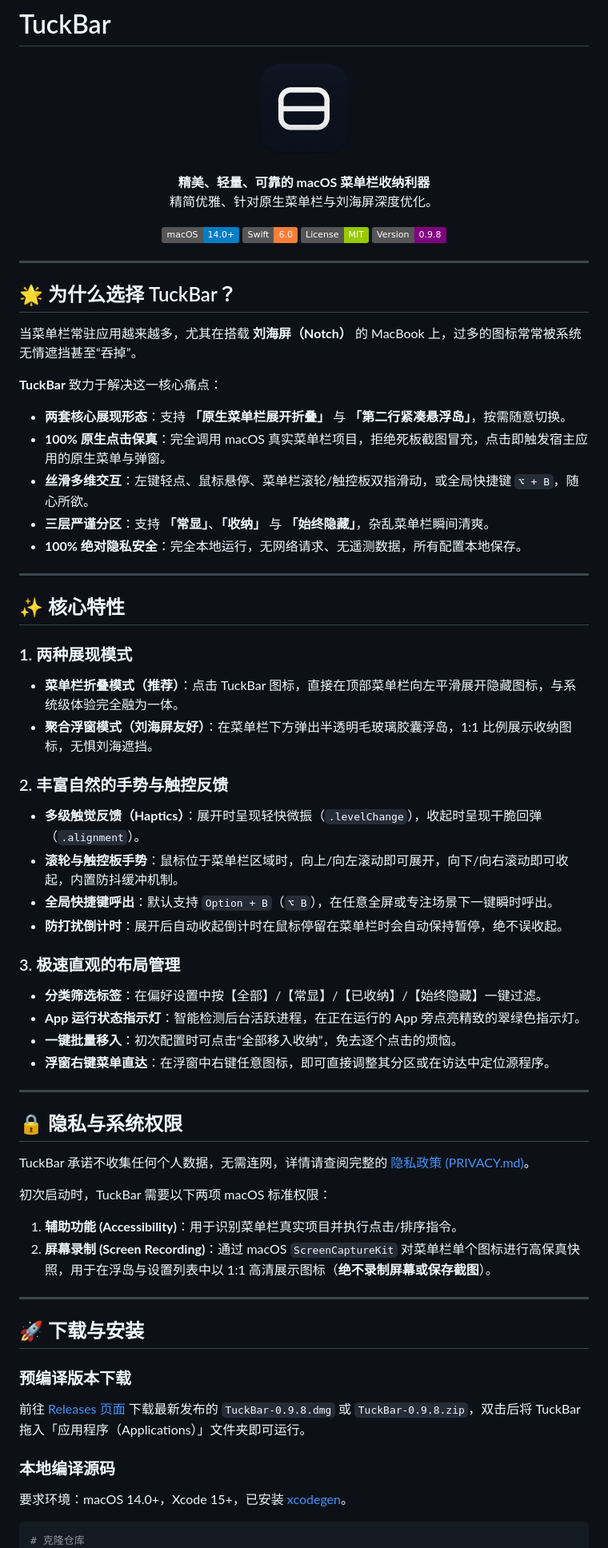
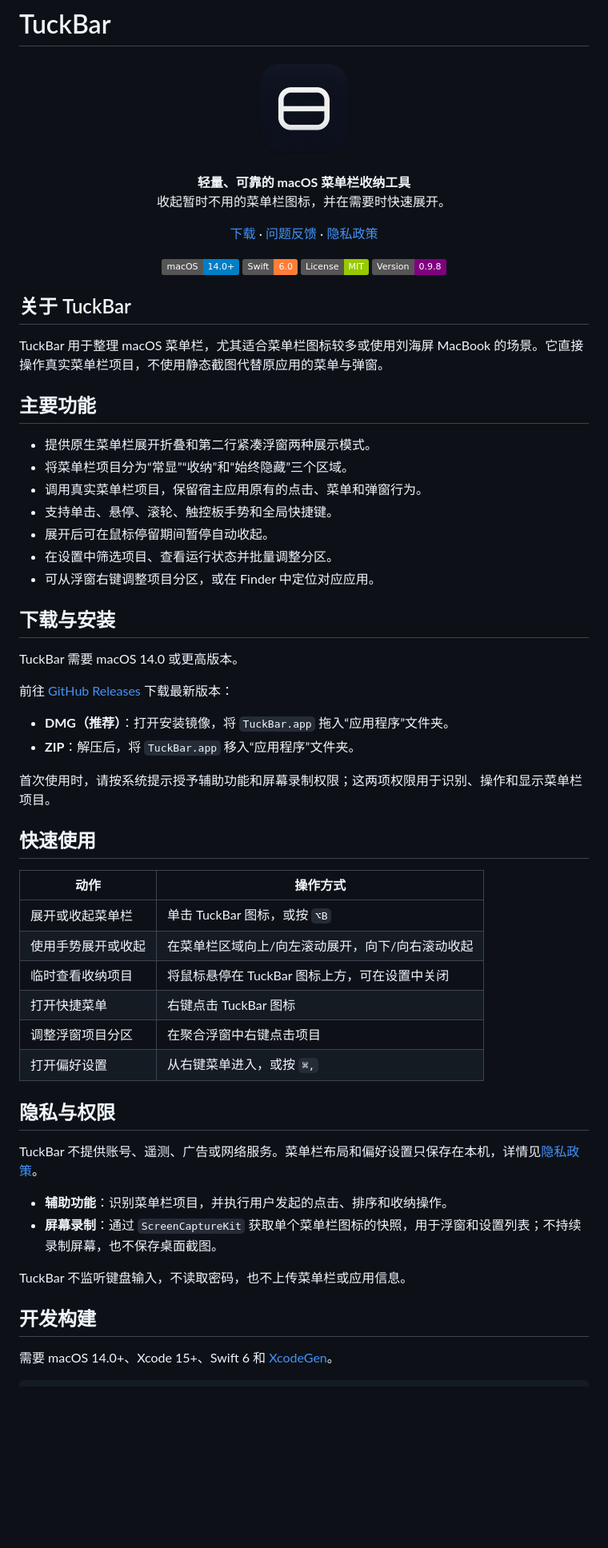
Before and after one commit to lglglglglg/TuckBar, a Markdown page: README.md, the part around one of its changes. Shown at 80% size. Rendered like a GitHub page; badges without logos; blank space fills up the shorter version.

Commit message:
docs: 精简 TuckBar README

````diff
--- a/README.md
+++ b/README.md
@@ -5,8 +5,14 @@
 </p>
 
 <p align="center">
-  <b>精美、轻量、可靠的 macOS 菜单栏收纳利器</b><br>
-  精简优雅、针对原生菜单栏与刘海屏深度优化。
+  <b>轻量、可靠的 macOS 菜单栏收纳工具</b><br>
+  收起暂时不用的菜单栏图标，并在需要时快速展开。
+</p>
+
+<p align="center">
+  <a href="https://github.com/lglglglglg/TuckBar/releases">下载</a> ·
+  <a href="https://github.com/lglglglglg/TuckBar/issues">问题反馈</a> ·
+  <a href="PRIVACY.md">隐私政策</a>
 </p>
 
 <p align="center">
@@ -16,60 +22,55 @@
   <img src="https://img.shields.io/badge/Version-0.9.8-purple" alt="Version 0.9.8">
 </p>
 
----
+## 关于 TuckBar
 
-## 🌟 为什么选择 TuckBar？
+TuckBar 用于整理 macOS 菜单栏，尤其适合菜单栏图标较多或使用刘海屏 MacBook 的场景。它直接操作真实菜单栏项目，不使用静态截图代替原应用的菜单与弹窗。
 
-当菜单栏常驻应用越来越多，尤其在搭载 **刘海屏（Notch）** 的 MacBook 上，过多的图标常常被系统无情遮挡甚至“吞掉”。
+## 主要功能
 
-**TuckBar** 致力于解决这一核心痛点：
-- **两套核心展现形态**：支持 **「原生菜单栏展开折叠」** 与 **「第二行紧凑悬浮岛」**，按需随意切换。
-- **100% 原生点击保真**：完全调用 macOS 真实菜单栏项目，拒绝死板截图冒充，点击即触发宿主应用的原生菜单与弹窗。
-- **丝滑多维交互**：左键轻点、鼠标悬停、菜单栏滚轮/触控板双指滑动，或全局快捷键 `⌥ + B`，随心所欲。
-- **三层严谨分区**：支持 **「常显」**、**「收纳」** 与 **「始终隐藏」**，杂乱菜单栏瞬间清爽。
-- **100% 绝对隐私安全**：完全本地运行，无网络请求、无遥测数据，所有配置本地保存。
+- 提供原生菜单栏展开折叠和第二行紧凑浮窗两种展示模式。
+- 将菜单栏项目分为“常显”“收纳”和“始终隐藏”三个区域。
+- 调用真实菜单栏项目，保留宿主应用原有的点击、菜单和弹窗行为。
+- 支持单击、悬停、滚轮、触控板手势和全局快捷键。
+- 展开后可在鼠标停留期间暂停自动收起。
+- 在设置中筛选项目、查看运行状态并批量调整分区。
+- 可从浮窗右键调整项目分区，或在 Finder 中定位对应应用。
 
----
+## 下载与安装
 
-## ✨ 核心特性
+TuckBar 需要 macOS 14.0 或更高版本。
 
-### 1. 两种展现模式
-- **菜单栏折叠模式（推荐）**：点击 TuckBar 图标，直接在顶部菜单栏向左平滑展开隐藏图标，与系统级体验完全融为一体。
-- **聚合浮窗模式（刘海屏友好）**：在菜单栏下方弹出半透明毛玻璃胶囊浮岛，1:1 比例展示收纳图标，无惧刘海遮挡。
+前往 [GitHub Releases](https://github.com/lglglglglg/TuckBar/releases) 下载最新版本：
 
-### 2. 丰富自然的手势与触控反馈
-- **多级触觉反馈（Haptics）**：展开时呈现轻快微振（`.levelChange`），收起时呈现干脆回弹（`.alignment`）。
-- **滚轮与触控板手势**：鼠标位于菜单栏区域时，向上/向左滚动即可展开，向下/向右滚动即可收起，内置防抖缓冲机制。
-- **全局快捷键呼出**：默认支持 `Option + B`（`⌥ B`），在任意全屏或专注场景下一键瞬时呼出。
-- **防打扰倒计时**：展开后自动收起倒计时在鼠标停留在菜单栏时会自动保持暂停，绝不误收起。
+- **DMG（推荐）**：打开安装镜像，将 `TuckBar.app` 拖入“应用程序”文件夹。
+- **ZIP**：解压后，将 `TuckBar.app` 移入“应用程序”文件夹。
 
-### 3. 极速直观的布局管理
-- **分类筛选标签**：在偏好设置中按【全部】/【常显】/【已收纳】/【始终隐藏】一键过滤。
-- **App 运行状态指示灯**：智能检测后台活跃进程，在正在运行的 App 旁点亮精致的翠绿色指示灯。
-- **一键批量移入**：初次配置时可点击“全部移入收纳”，免去逐个点击的烦恼。
-- **浮窗右键菜单直达**：在浮窗中右键任意图标，即可直接调整其分区或在访达中定位源程序。
+首次使用时，请按系统提示授予辅助功能和屏幕录制权限；这两项权限用于识别、操作和显示菜单栏项目。
 
----
+## 快速使用
 
-## 🔒 隐私与系统权限
+| 动作 | 操作方式 |
+| --- | --- |
+| 展开或收起菜单栏 | 单击 TuckBar 图标，或按 `⌥B` |
+| 使用手势展开或收起 | 在菜单栏区域向上/向左滚动展开，向下/向右滚动收起 |
+| 临时查看收纳项目 | 将鼠标悬停在 TuckBar 图标上方，可在设置中关闭 |
+| 打开快捷菜单 | 右键点击 TuckBar 图标 |
+| 调整浮窗项目分区 | 在聚合浮窗中右键点击项目 |
+| 打开偏好设置 | 从右键菜单进入，或按 `⌘,` |
 
-TuckBar 承诺不收集任何个人数据，无需连网，详情请查阅完整的 [隐私政策 (PRIVACY.md)](PRIVACY.md)。
+## 隐私与权限
 
-初次启动时，TuckBar 需要以下两项 macOS 标准权限：
-1. **辅助功能 (Accessibility)**：用于识别菜单栏真实项目并执行点击/排序指令。
-2. **屏幕录制 (Screen Recording)**：通过 macOS `ScreenCaptureKit` 对菜单栏单个图标进行高保真快照，用于在浮岛与设置列表中以 1:1 高清展示图标（**绝不录制屏幕或保存截图**）。
+TuckBar 不提供账号、遥测、广告或网络服务。菜单栏布局和偏好设置只保存在本机，详情见[隐私政策](PRIVACY.md)。
 
----
+- **辅助功能**：识别菜单栏项目，并执行用户发起的点击、排序和收纳操作。
+- **屏幕录制**：通过 `ScreenCaptureKit` 获取单个菜单栏图标的快照，用于浮窗和设置列表；不持续录制屏幕，也不保存桌面截图。
 
-## 🚀 下载与安装
+TuckBar 不监听键盘输入，不读取密码，也不上传菜单栏或应用信息。
 
-### 预编译版本下载
-前往 [Releases 页面](https://github.com/lglglglglg/TuckBar/releases) 下载最新发布的 `TuckBar-0.9.8.dmg` 或 `TuckBar-0.9.8.zip`，双击后将 TuckBar 拖入「应用程序（Applications）」文件夹即可运行。
+## 开发构建
 
-### 本地编译源码
-要求环境：macOS 14.0+，Xcode 15+，已安装 [xcodegen](https://github.com/yonaskolb/XcodeGen)。
+需要 macOS 14.0+、Xcode 15+、Swift 6 和 [XcodeGen](https://github.com/yonaskolb/XcodeGen)。
 
 ```bash
-# 克隆仓库
 git clone https://github.com/lglglglglg/TuckBar.git
 cd TuckBar
````
Also changed, not shown: other parts of README.md (+8 -28 lines).
